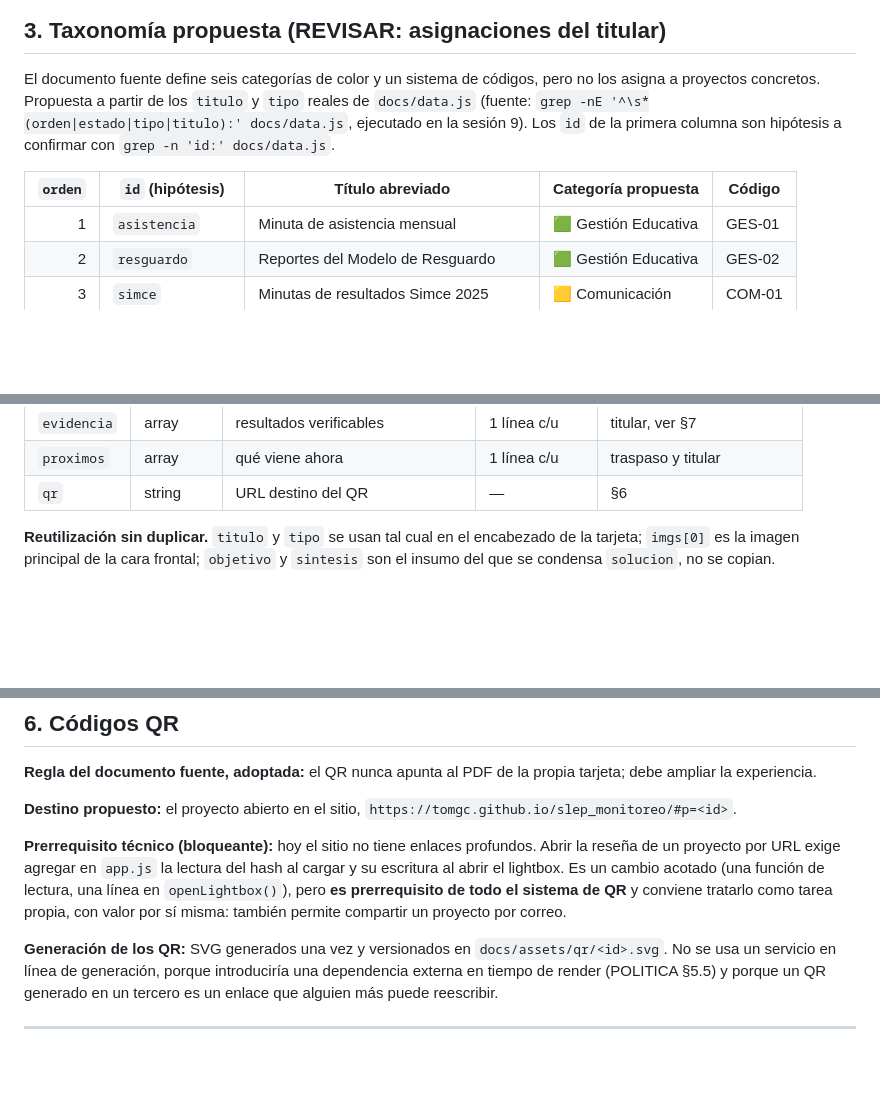
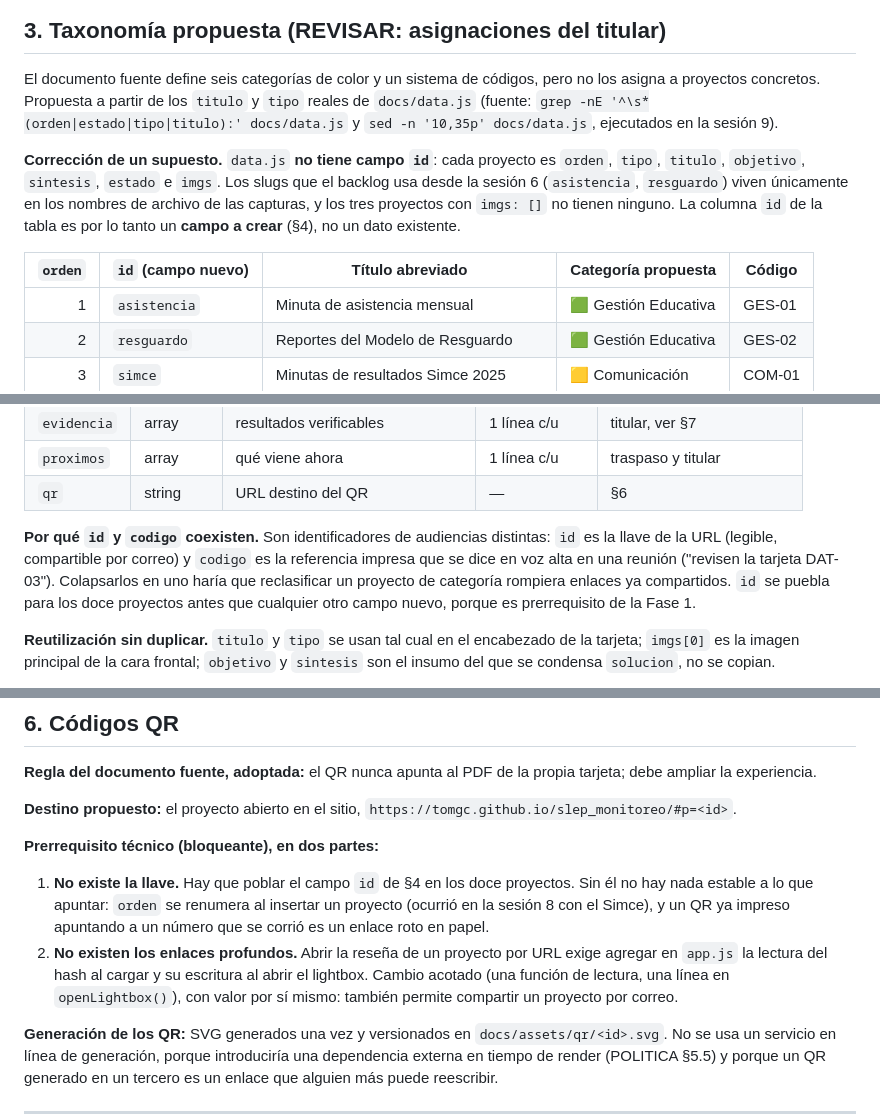
Before and after one commit to tomgc/slep_monitoreo, a Markdown page: 50_documentacion/activa/50_catalogo_project_cards.md, 3 parts joined by grey strips. Drawn GitHub-style; blank space fills up the shorter version.

Commit message:
docs(catalogo): corrige el supuesto del campo id y separa id de codigo

```diff
--- a/50_documentacion/activa/50_catalogo_project_cards.md
+++ b/50_documentacion/activa/50_catalogo_project_cards.md
@@ -60,11 +60,17 @@ datos ya estarían normalizados.
 
 El documento fuente define seis categorías de color y un sistema de códigos,
 pero no los asigna a proyectos concretos. Propuesta a partir de los `titulo`
-y `tipo` reales de `docs/data.js` (fuente: `grep -nE '^\s*(orden|estado|tipo|titulo):' docs/data.js`,
-ejecutado en la sesión 9). Los `id` de la primera columna son hipótesis a
-confirmar con `grep -n 'id:' docs/data.js`.
+y `tipo` reales de `docs/data.js` (fuente: `grep -nE '^\s*(orden|estado|tipo|titulo):' docs/data.js`
+y `sed -n '10,35p' docs/data.js`, ejecutados en la sesión 9).
 
-| `orden` | `id` (hipótesis) | Título abreviado | Categoría propuesta | Código |
+**Corrección de un supuesto.** `data.js` **no tiene campo `id`**: cada
+proyecto es `orden`, `tipo`, `titulo`, `objetivo`, `sintesis`, `estado` e
+`imgs`. Los slugs que el backlog usa desde la sesión 6 (`asistencia`,
+`resguardo`) viven únicamente en los nombres de archivo de las capturas, y
+los tres proyectos con `imgs: []` no tienen ninguno. La columna `id` de la
+tabla es por lo tanto un **campo a crear** (§4), no un dato existente.
+
+| `orden` | `id` (campo nuevo) | Título abreviado | Categoría propuesta | Código |
 |---:|---|---|---|---|
 | 1 | `asistencia` | Minuta de asistencia mensual | 🟩 Gestión Educativa | GES-01 |
 | 2 | `resguardo` | Reportes del Modelo de Resguardo | 🟩 Gestión Educativa | GES-02 |
@@ -113,6 +120,14 @@ resto del archivo.
 | `evidencia` | array | resultados verificables | 1 línea c/u | titular, ver §7 |
 | `proximos` | array | qué viene ahora | 1 línea c/u | traspaso y titular |
 | `qr` | string | URL destino del QR | — | §6 |
+
+**Por qué `id` y `codigo` coexisten.** Son identificadores de audiencias
+distintas: `id` es la llave de la URL (legible, compartible por correo) y
+`codigo` es la referencia impresa que se dice en voz alta en una reunión
+("revisen la tarjeta DAT-03"). Colapsarlos en uno haría que reclasificar un
+proyecto de categoría rompiera enlaces ya compartidos. `id` se puebla para
+los doce proyectos antes que cualquier otro campo nuevo, porque es
+prerrequisito de la Fase 1.
 
 **Reutilización sin duplicar.** `titulo` y `tipo` se usan tal cual en el
 encabezado de la tarjeta; `imgs[0]` es la imagen principal de la cara
@@ -152,13 +167,18 @@ propia tarjeta; debe ampliar la experiencia.
 **Destino propuesto:** el proyecto abierto en el sitio,
 `https://tomgc.github.io/slep_monitoreo/#p=<id>`.
 
-**Prerrequisito técnico (bloqueante):** hoy el sitio no tiene enlaces
-profundos. Abrir la reseña de un proyecto por URL exige agregar en `app.js`
-la lectura del hash al cargar y su escritura al abrir el lightbox. Es un
-cambio acotado (una función de lectura, una línea en `openLightbox()`), pero
-**es prerrequisito de todo el sistema de QR** y conviene tratarlo como tarea
-propia, con valor por sí misma: también permite compartir un proyecto por
-correo.
+**Prerrequisito técnico (bloqueante), en dos partes:**
+
+1. **No existe la llave.** Hay que poblar el campo `id` de §4 en los doce
+   proyectos. Sin él no hay nada estable a lo que apuntar: `orden` se
+   renumera al insertar un proyecto (ocurrió en la sesión 8 con el Simce), y
+   un QR ya impreso apuntando a un número que se corrió es un enlace roto en
+   papel.
+2. **No existen los enlaces profundos.** Abrir la reseña de un proyecto por
+   URL exige agregar en `app.js` la lectura del hash al cargar y su escritura
+   al abrir el lightbox. Cambio acotado (una función de lectura, una línea en
+   `openLightbox()`), con valor por sí mismo: también permite compartir un
+   proyecto por correo.
 
 **Generación de los QR:** SVG generados una vez y versionados en
 `docs/assets/qr/<id>.svg`. No se usa un servicio en línea de generación,
```
Also changed, not shown: other parts of 50_documentacion/activa/50_catalogo_project_cards.md (+2 -1 lines).
